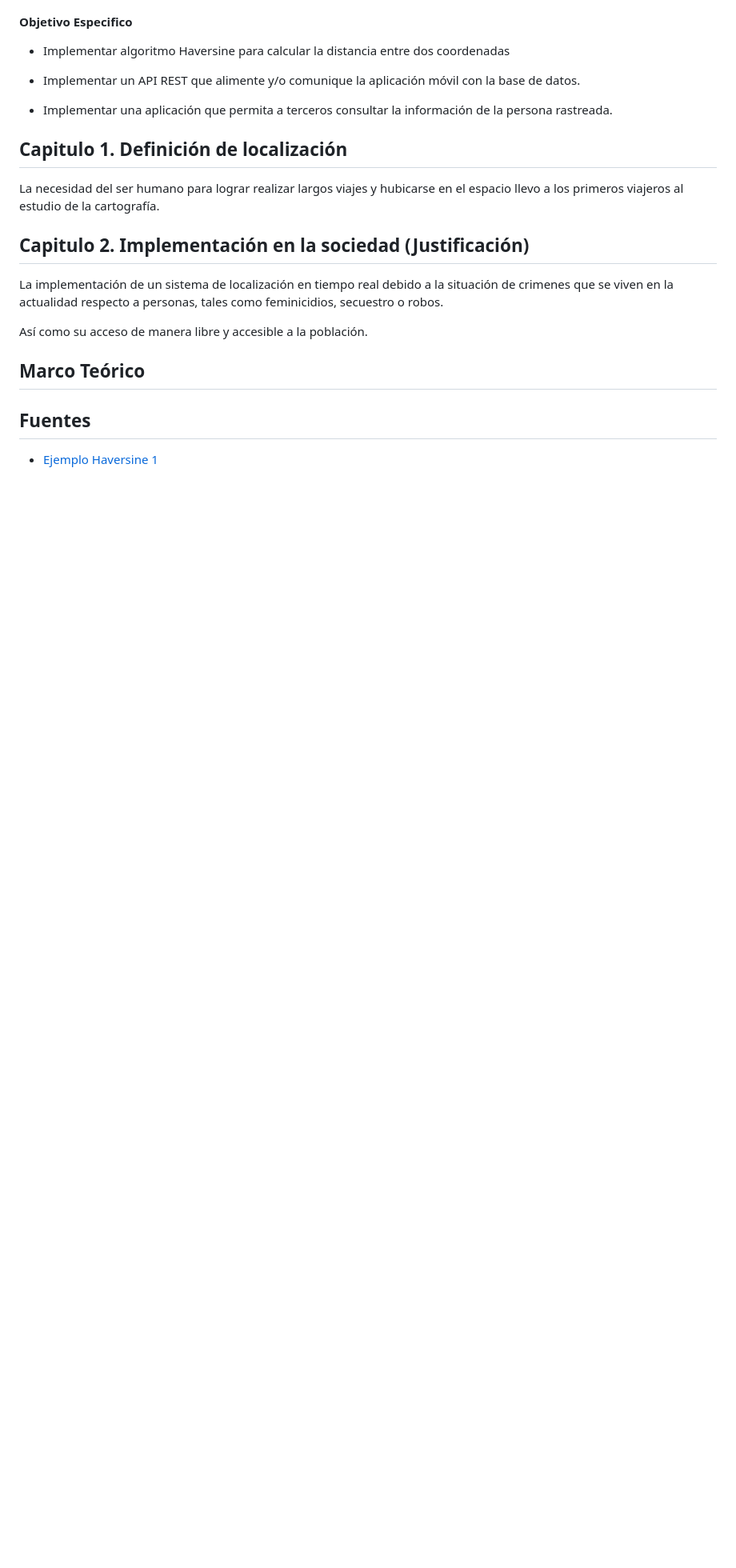
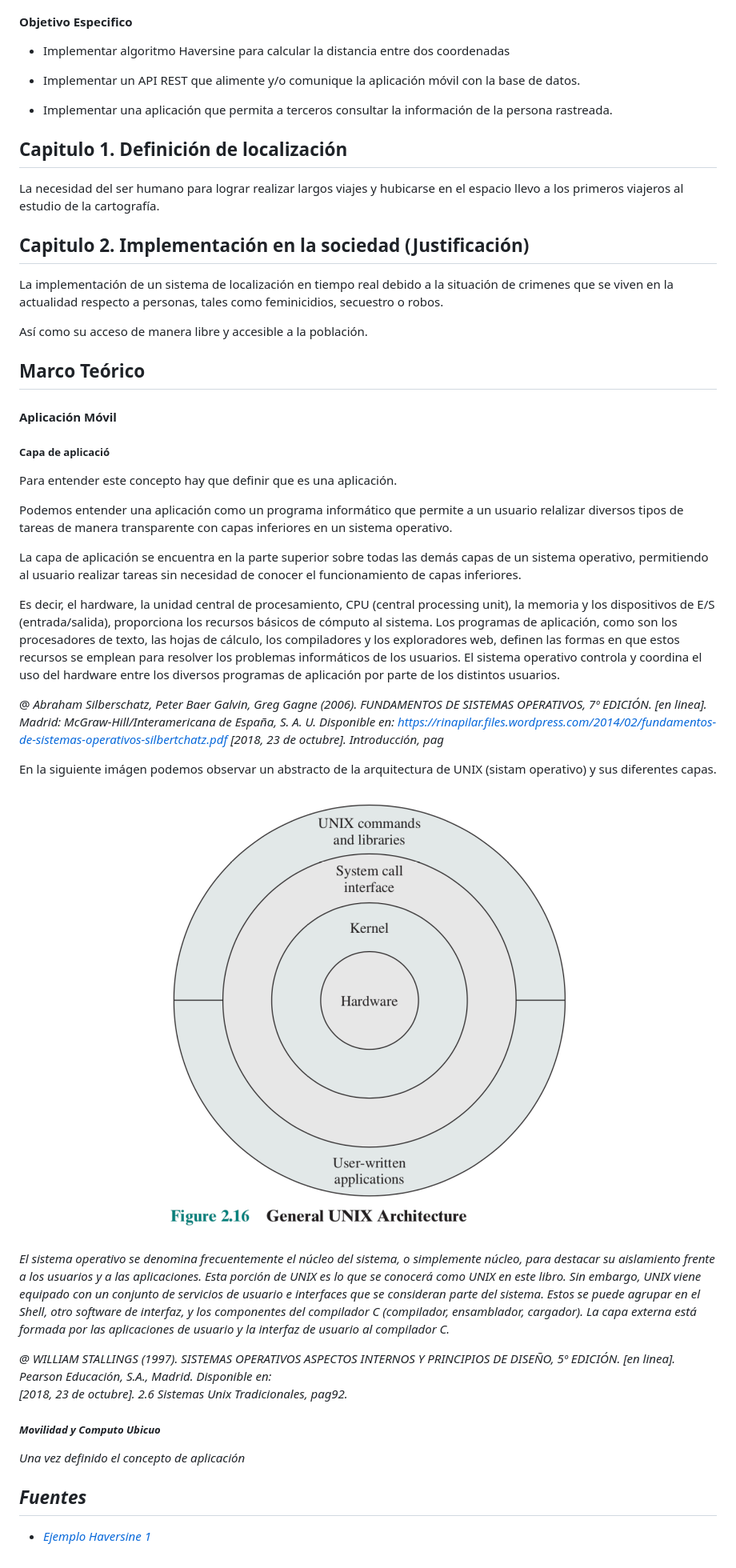
Before and after one commit to ginppian/tesis, a Markdown page: README.md, the part around the change. Shown: that part at 80% size. Drawn GitHub-style; pictures changed too: imgs/arquitecturaUnix.png (added); blank space fills up the shorter version.

Commit message:
Agrega la definición de 'Aplicación' al 'Marco Teórico'

```diff
--- a/README.md
+++ b/README.md
@@ -123,7 +123,51 @@ Así como su acceso de manera libre y accesible a la población.
 
 ## Marco Teórico
 
+#### Aplicación Móvil
 
+##### Capa de aplicació
+
+Para entender este concepto hay que definir que es una aplicación.
+
+Podemos entender una aplicación como un programa informático que permite a un usuario relalizar diversos tipos de tareas de manera transparente con capas inferiores en un sistema operativo.
+
+La capa de aplicación se encuentra en la parte superior sobre todas las demás capas de un sistema operativo, permitiendo al usuario realizar tareas sin necesidad de conocer el funcionamiento de capas inferiores.
+
+Es decir, el hardware, la unidad central de procesamiento, CPU (central processing unit), la memoria y los dispositivos de E/S (entrada/salida), proporciona los recursos básicos de cómputo al sistema. Los programas de aplicación, como son los procesadores de texto, las hojas de cálculo, los compiladores y los exploradores web, definen las formas en que estos recursos se emplean para resolver los problemas informáticos de los usuarios. El sistema operativo controla y coordina el uso del hardware entre los diversos programas de aplicación por parte de los distintos usuarios.
+
+@
+<i>
+Abraham Silberschatz, Peter Baer Galvin, Greg Gagne (2006).
+FUNDAMENTOS DE SISTEMAS OPERATIVOS, 7º EDICIÓN. [en linea].
+Madrid: McGraw-Hill/Interamericana de España, S. A. U.
+Disponible en: https://rinapilar.files.wordpress.com/2014/02/fundamentos-de-sistemas-operativos-silbertchatz.pdf [2018, 23 de octubre].
+Introducción, pag
+<i>
+
+En la siguiente imágen podemos observar un abstracto de la arquitectura de UNIX (sistam operativo) y sus diferentes capas.
+
+<p align="center">
+	<img src="imgs/arquitecturaUnix.png" width="" height="">
+</p>
+
+<i>
+
+El sistema operativo se denomina frecuentemente el núcleo del sistema, o simplemente núcleo, para destacar su aislamiento frente a los usuarios y a las aplicaciones. Esta porción de UNIX es lo que se conocerá como UNIX en este libro. Sin embargo, UNIX viene equipado con un conjunto de servicios de usuario e interfaces que se consideran parte del sistema. Estos se puede agrupar en el Shell, otro software de interfaz, y los componentes del compilador C (compilador, ensamblador, cargador). La capa externa está formada por las aplicaciones de usuario y la interfaz de usuario al compilador C.
+</i>
+
+@
+<i>
+WILLIAM STALLINGS (1997).
+SISTEMAS OPERATIVOS ASPECTOS INTERNOS Y PRINCIPIOS DE DISEÑO, 5º EDICIÓN. [en linea].
+Pearson Educación, S.A., Madrid.
+Disponible en:
+[2018, 23 de octubre].
+2.6 Sistemas Unix Tradicionales, pag92.
+</i>
+
+##### Movilidad y Computo Ubicuo
+
+Una vez definido el concepto de aplicación
 
 ## Fuentes
 
```
Also changed, not shown: 2 other files.
